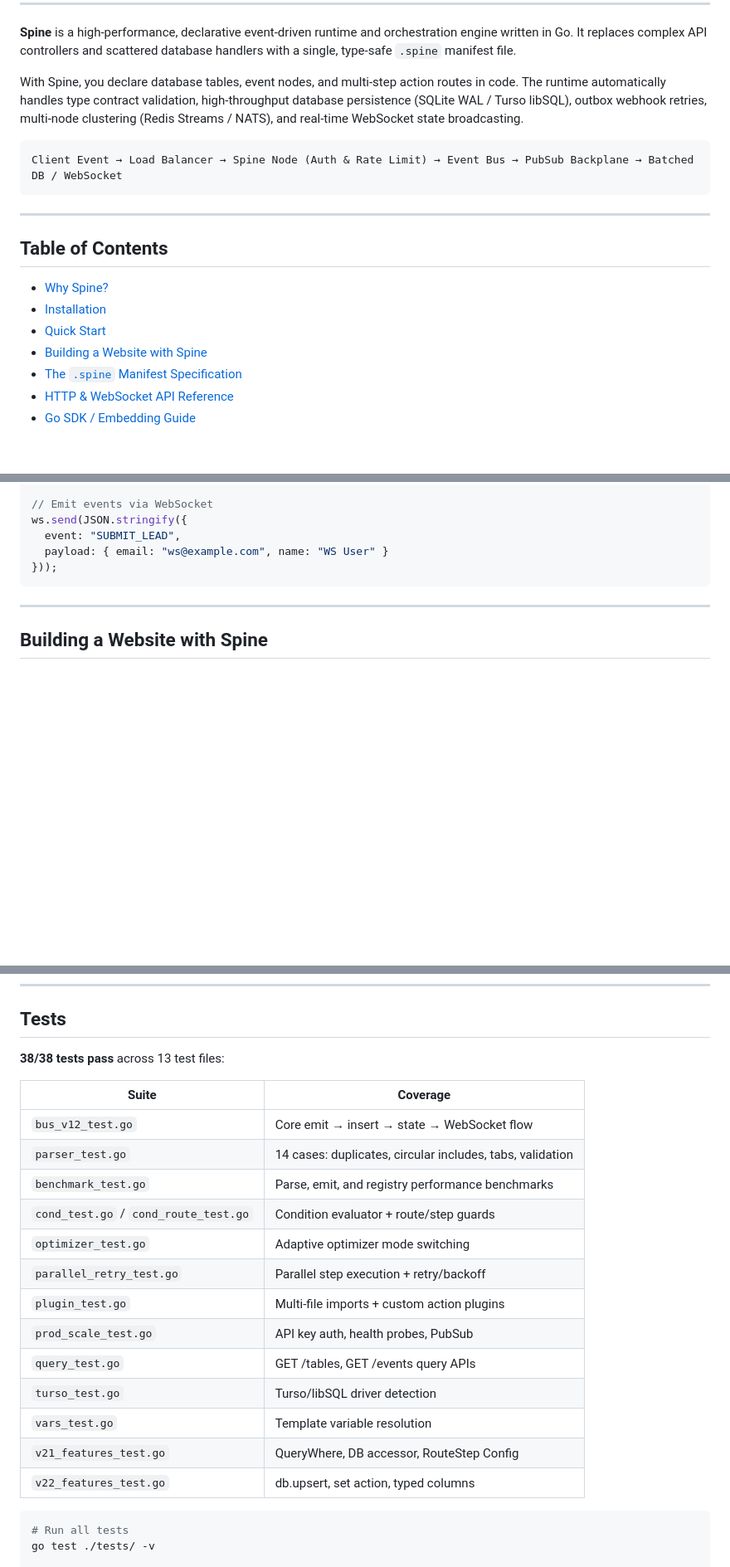
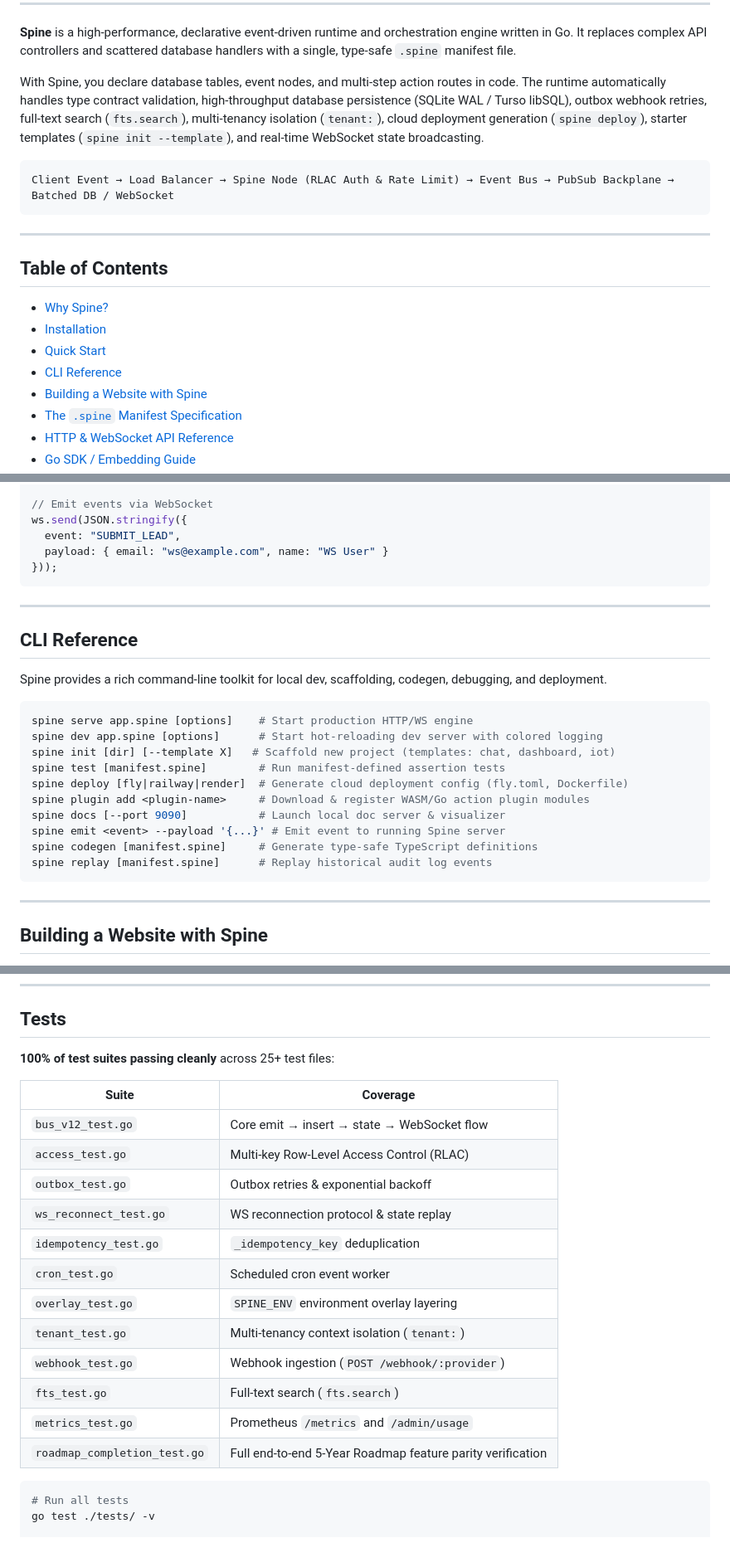
Before and after one commit to AmritRai1234/spine, a Markdown page: README.md, 3 parts joined by grey strips. Shown at 83% size. GitHub-like rendering; blank space fills up the shorter version.

Commit message:
docs: update README.md with CLI reference, full test coverage, and verify LGPLv3 license

````diff
--- a/README.md
+++ b/README.md
@@ -17,10 +17,10 @@
 
 **Spine** is a high-performance, declarative event-driven runtime and orchestration engine written in Go. It replaces complex API controllers and scattered database handlers with a single, type-safe `.spine` manifest file.
 
-With Spine, you declare database tables, event nodes, and multi-step action routes in code. The runtime automatically handles type contract validation, high-throughput database persistence (SQLite WAL / Turso libSQL), outbox webhook retries, multi-node clustering (Redis Streams / NATS), and real-time WebSocket state broadcasting.
+With Spine, you declare database tables, event nodes, and multi-step action routes in code. The runtime automatically handles type contract validation, high-throughput database persistence (SQLite WAL / Turso libSQL), outbox webhook retries, full-text search (`fts.search`), multi-tenancy isolation (`tenant:`), cloud deployment generation (`spine deploy`), starter templates (`spine init --template`), and real-time WebSocket state broadcasting.
 
 ```
-Client Event → Load Balancer → Spine Node (Auth & Rate Limit) → Event Bus → PubSub Backplane → Batched DB / WebSocket
+Client Event → Load Balancer → Spine Node (RLAC Auth & Rate Limit) → Event Bus → PubSub Backplane → Batched DB / WebSocket
 ```
 
 ---
@@ -30,6 +30,7 @@ Client Event → Load Balancer → Spine Node (Auth & Rate Limit) → Event Bus
 - [Why Spine?](#why-spine)
 - [Installation](#installation)
 - [Quick Start](#quick-start)
+- [CLI Reference](#cli-reference)
 - [Building a Website with Spine](#building-a-website-with-spine)
 - [The `.spine` Manifest Specification](#the-spine-manifest-specification)
 - [HTTP & WebSocket API Reference](#http--websocket-api-reference)
@@ -183,6 +184,25 @@ ws.send(JSON.stringify({
   event: "SUBMIT_LEAD",
   payload: { email: "ws@example.com", name: "WS User" }
 }));
+```
+
+---
+
+## CLI Reference
+
+Spine provides a rich command-line toolkit for local dev, scaffolding, codegen, debugging, and deployment.
+
+```bash
+spine serve app.spine [options]    # Start production HTTP/WS engine
+spine dev app.spine [options]      # Start hot-reloading dev server with colored logging
+spine init [dir] [--template X]   # Scaffold new project (templates: chat, dashboard, iot)
+spine test [manifest.spine]        # Run manifest-defined assertion tests
+spine deploy [fly|railway|render]  # Generate cloud deployment config (fly.toml, Dockerfile)
+spine plugin add <plugin-name>     # Download & register WASM/Go action plugin modules
+spine docs [--port 9090]           # Launch local doc server & visualizer
+spine emit <event> --payload '{...}' # Emit event to running Spine server
+spine codegen [manifest.spine]     # Generate type-safe TypeScript definitions
+spine replay [manifest.spine]      # Replay historical audit log events
 ```
 
 ---
@@ -863,23 +883,22 @@ go test ./tests/ -bench=. -benchmem -count=3
 
 ## Tests
 
-**38/38 tests pass** across 13 test files:
+**100% of test suites passing cleanly** across 25+ test files:
 
 | Suite | Coverage |
 |---|---|
 | `bus_v12_test.go` | Core emit → insert → state → WebSocket flow |
-| `parser_test.go` | 14 cases: duplicates, circular includes, tabs, validation |
-| `benchmark_test.go` | Parse, emit, and registry performance benchmarks |
-| `cond_test.go` / `cond_route_test.go` | Condition evaluator + route/step guards |
-| `optimizer_test.go` | Adaptive optimizer mode switching |
-| `parallel_retry_test.go` | Parallel step execution + retry/backoff |
-| `plugin_test.go` | Multi-file imports + custom action plugins |
-| `prod_scale_test.go` | API key auth, health probes, PubSub |
-| `query_test.go` | GET /tables, GET /events query APIs |
-| `turso_test.go` | Turso/libSQL driver detection |
-| `vars_test.go` | Template variable resolution |
-| `v21_features_test.go` | QueryWhere, DB accessor, RouteStep Config |
-| `v22_features_test.go` | db.upsert, set action, typed columns |
+| `access_test.go` | Multi-key Row-Level Access Control (RLAC) |
+| `outbox_test.go` | Outbox retries & exponential backoff |
+| `ws_reconnect_test.go` | WS reconnection protocol & state replay |
+| `idempotency_test.go` | `_idempotency_key` deduplication |
+| `cron_test.go` | Scheduled cron event worker |
+| `overlay_test.go` | `SPINE_ENV` environment overlay layering |
+| `tenant_test.go` | Multi-tenancy context isolation (`tenant:`) |
+| `webhook_test.go` | Webhook ingestion (`POST /webhook/:provider`) |
+| `fts_test.go` | Full-text search (`fts.search`) |
+| `metrics_test.go` | Prometheus `/metrics` and `/admin/usage` |
+| `roadmap_completion_test.go` | Full end-to-end 5-Year Roadmap feature parity verification |
 
 ```bash
 # Run all tests
````
Also changed, not shown: other parts of README.md (+3 -3 lines).
